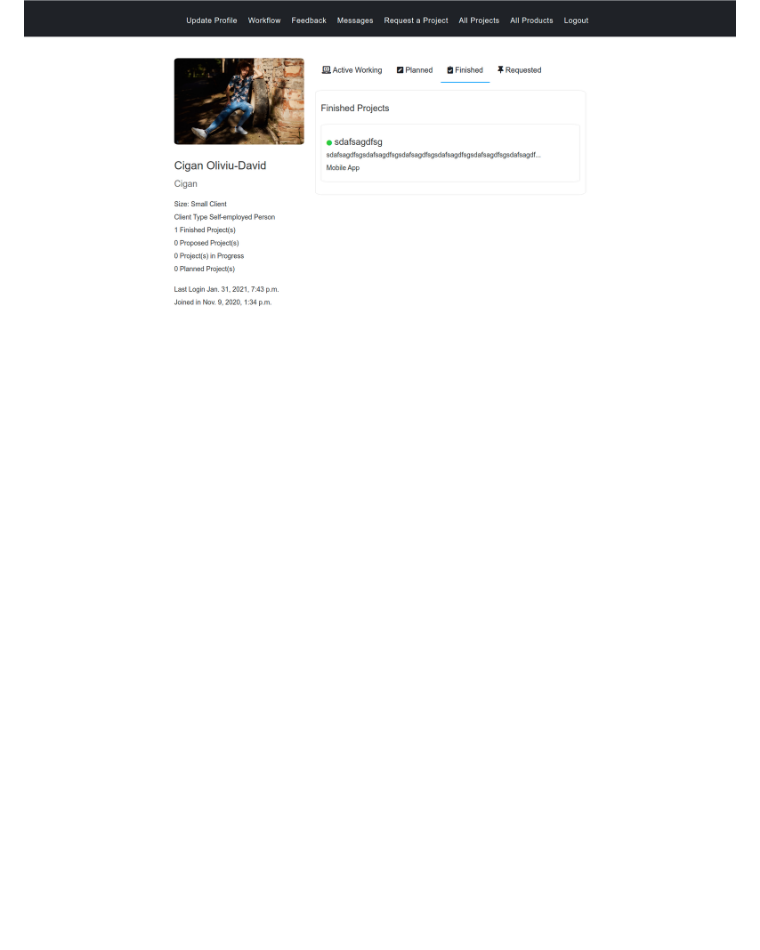
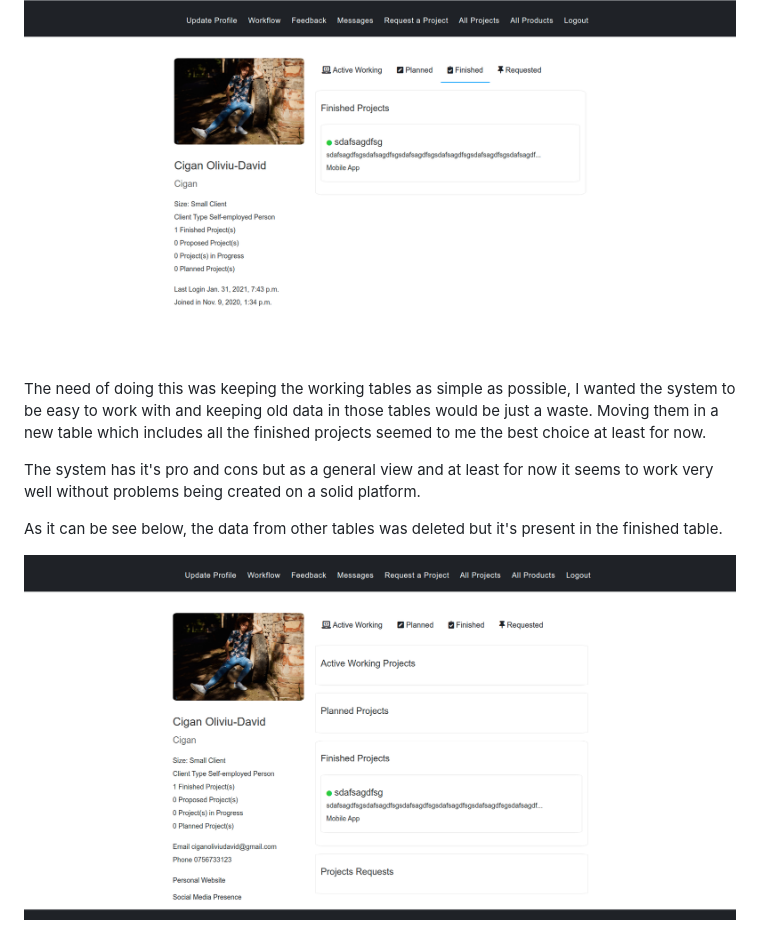
Before and after one commit to CiganEnterprise/CustomerRelationshipManagement, a Markdown page: README.md, the part around the change. GitHub-like rendering; pictures changed too: CRM_documentation/picture_17.png (added); blank space fills up the shorter version.

```diff
--- a/README.md
+++ b/README.md
@@ -149,3 +149,14 @@ What the business owner will see
 What the client will see
 
 ![Website MainView](CRM_documentation/picture_16.png)
+
+The need of doing this was keeping the working tables as simple as possible, I wanted the system
+to be easy to work with and keeping old data in those tables would be just a waste. Moving them
+in a new table which includes all the finished projects seemed to me the best choice at least for now.
+
+The system has it's pro and cons but as a general view and at least for now it seems to work very well
+without problems being created on a solid platform.
+
+As it can be see below, the data from other tables was deleted but it's present in the finished table.
+
+![Website MainView](CRM_documentation/picture_17.png)
```
